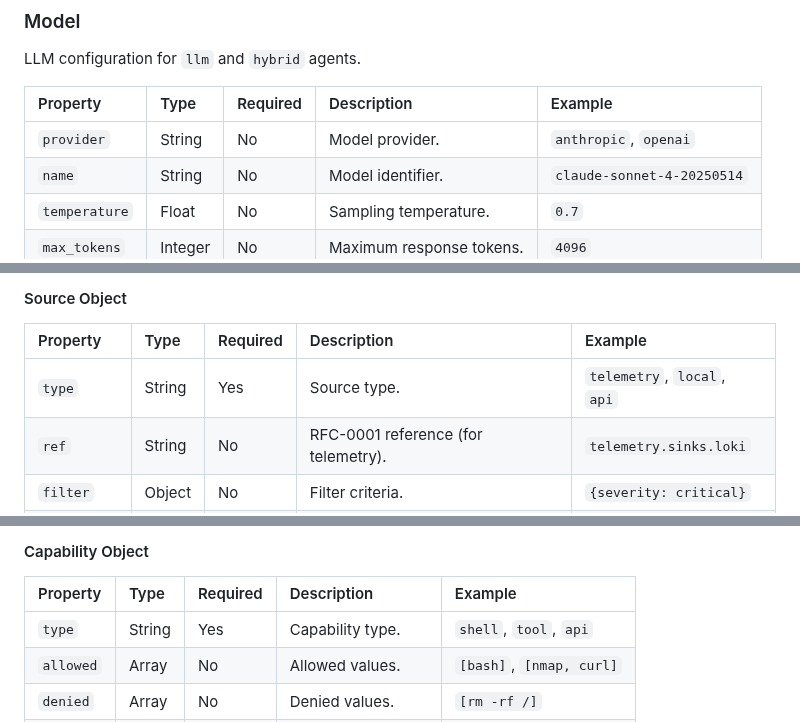
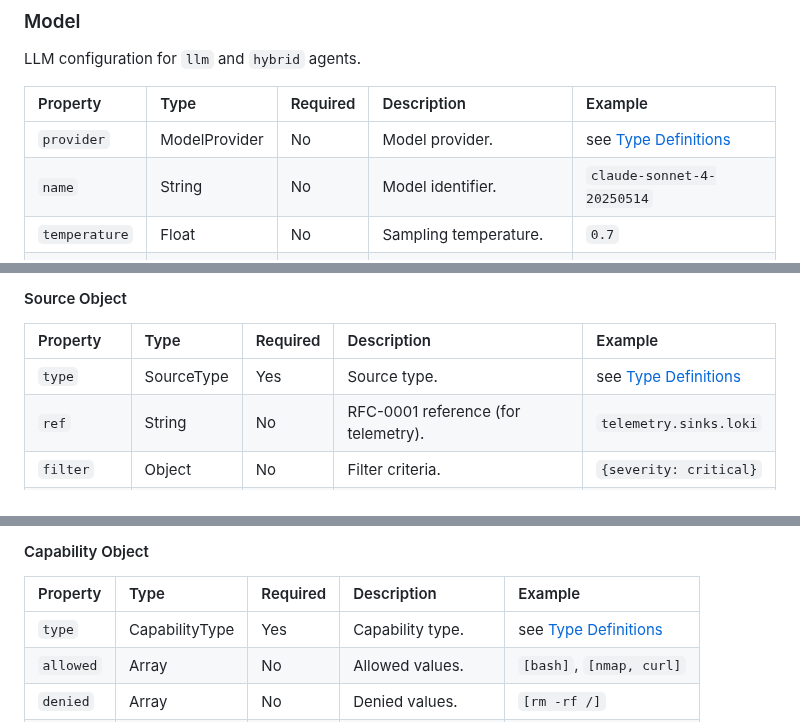
Before and after one commit to Heron-AI-Sec/agent-environments, a Markdown page: rfc/rfc-0002-agentic-experiment-specification.md, 3 parts joined by grey strips. GitHub-like rendering.

```diff
--- a/rfc/rfc-0002-agentic-experiment-specification.md
+++ b/rfc/rfc-0002-agentic-experiment-specification.md
@@ -171,7 +196,7 @@ LLM configuration for `llm` and `hybrid` agents.
 
 | Property      | Type    | Required | Description              | Example                    |
 |:--------------|:--------|:---------|:-------------------------|:---------------------------|
-| `provider`    | String  | No       | Model provider.          | `anthropic`, `openai`      |
+| `provider`    | ModelProvider | No  | Model provider.          | see [Type Definitions](#type-definitions) |
 | `name`        | String  | No       | Model identifier.        | `claude-sonnet-4-20250514` |
 | `temperature` | Float   | No       | Sampling temperature.    | `0.7`                      |
 | `max_tokens`  | Integer | No       | Maximum response tokens. | `4096`                     |
@@ -198,7 +223,7 @@ agent feedback. Event formats and attributes follow RFC-0003 schema conventions.
 
 | Property  | Type   | Required | Description                              | Example                    |
 |:----------|:-------|:---------|:-----------------------------------------|:---------------------------|
-| `type`    | String | Yes      | Source type.                             | `telemetry`, `local`, `api`|
+| `type`    | SourceType | Yes  | Source type.                             | see [Type Definitions](#type-definitions) |
 | `ref`     | String | No       | RFC-0001 reference (for telemetry).      | `telemetry.sinks.loki`     |
 | `filter`  | Object | No       | Filter criteria.                         | `{severity: critical}`     |
 | `channels`| Array  | No       | Local channels.                          | `[stdout, stderr]`         |
@@ -225,7 +250,7 @@ What the agent can do.
 
 | Property | Type   | Required | Description                | Example                 |
 |:---------|:-------|:---------|:---------------------------|:------------------------|
-| `type`   | String | Yes      | Capability type.           | `shell`, `tool`, `api`  |
+| `type`   | CapabilityType | Yes | Capability type.           | see [Type Definitions](#type-definitions) |
 | `allowed`| Array  | No       | Allowed values.            | `[bash]`, `[nmap, curl]`|
 | `denied` | Array  | No       | Denied values.             | `[rm -rf /]`            |
 | `scopes` | Array  | No       | Permission scopes.         | `[read, write]`         |
```
Also changed, not shown: other parts of rfc/rfc-0002-agentic-experiment-specification.md (+31 -6 lines).
